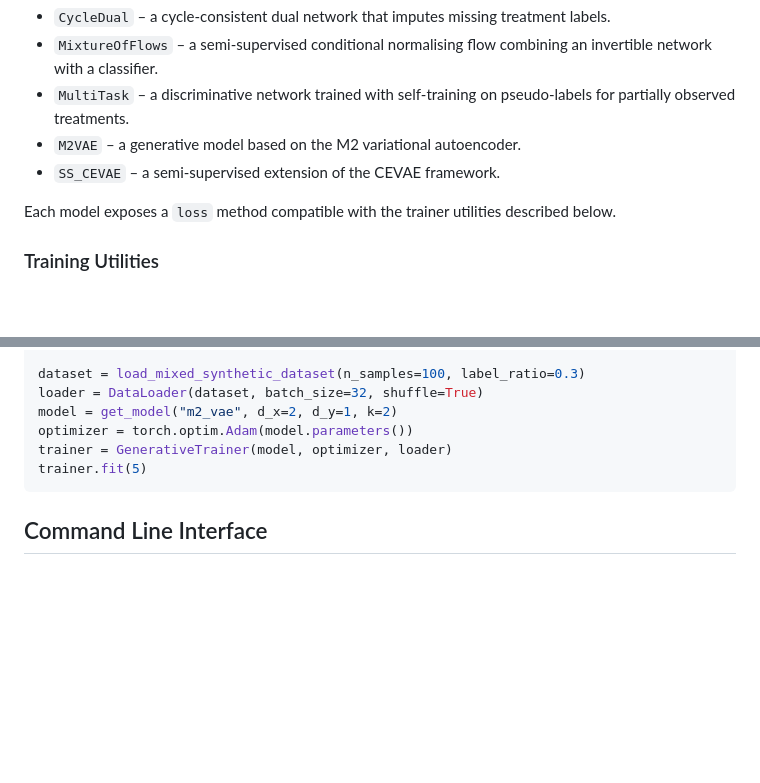
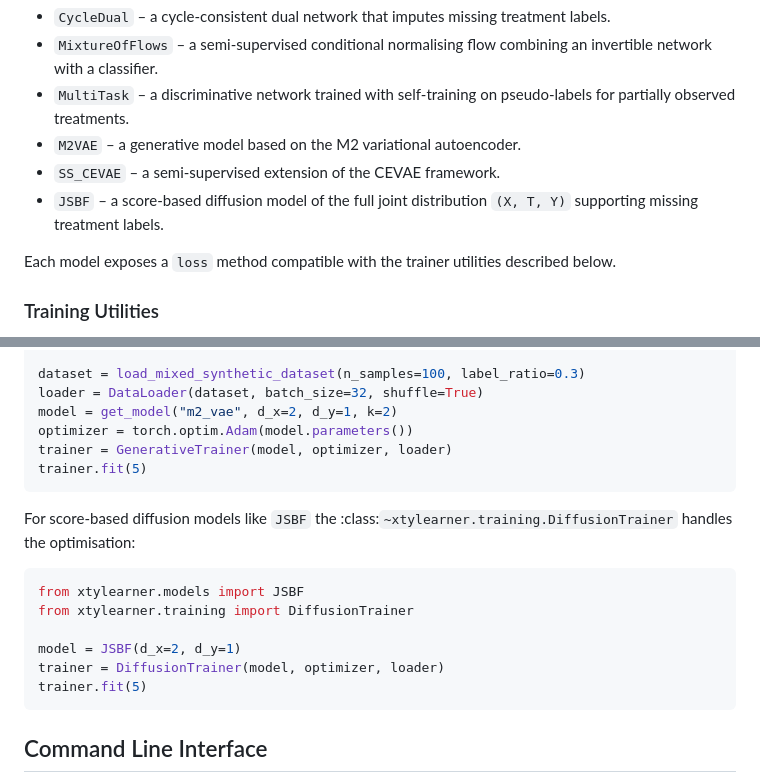
Before and after one commit to mattsq/XTYLearner, a Markdown page: README.md, 2 parts joined by grey strips. GitHub-like rendering; blank space fills up the shorter version.

Commit message:
docs: document JSBF model

````diff
--- a/README.md
+++ b/README.md
@@ -59,6 +59,8 @@ XTYLearner includes a small collection of reference architectures:
   pseudo-labels for partially observed treatments.
 - ``M2VAE`` – a generative model based on the M2 variational autoencoder.
 - ``SS_CEVAE`` – a semi-supervised extension of the CEVAE framework.
+- ``JSBF`` – a score-based diffusion model of the full joint
+  distribution ``(X, T, Y)`` supporting missing treatment labels.
 
 Each model exposes a ``loss`` method compatible with the trainer utilities
 described below.
@@ -104,6 +106,18 @@ trainer = GenerativeTrainer(model, optimizer, loader)
 trainer.fit(5)
 ```
 
+For score-based diffusion models like ``JSBF`` the :class:`~xtylearner.training.DiffusionTrainer`
+handles the optimisation:
+
+```python
+from xtylearner.models import JSBF
+from xtylearner.training import DiffusionTrainer
+
+model = JSBF(d_x=2, d_y=1)
+trainer = DiffusionTrainer(model, optimizer, loader)
+trainer.fit(5)
+```
+
 ## Command Line Interface
 
 The package exposes a simple CLI for training defined in
````
